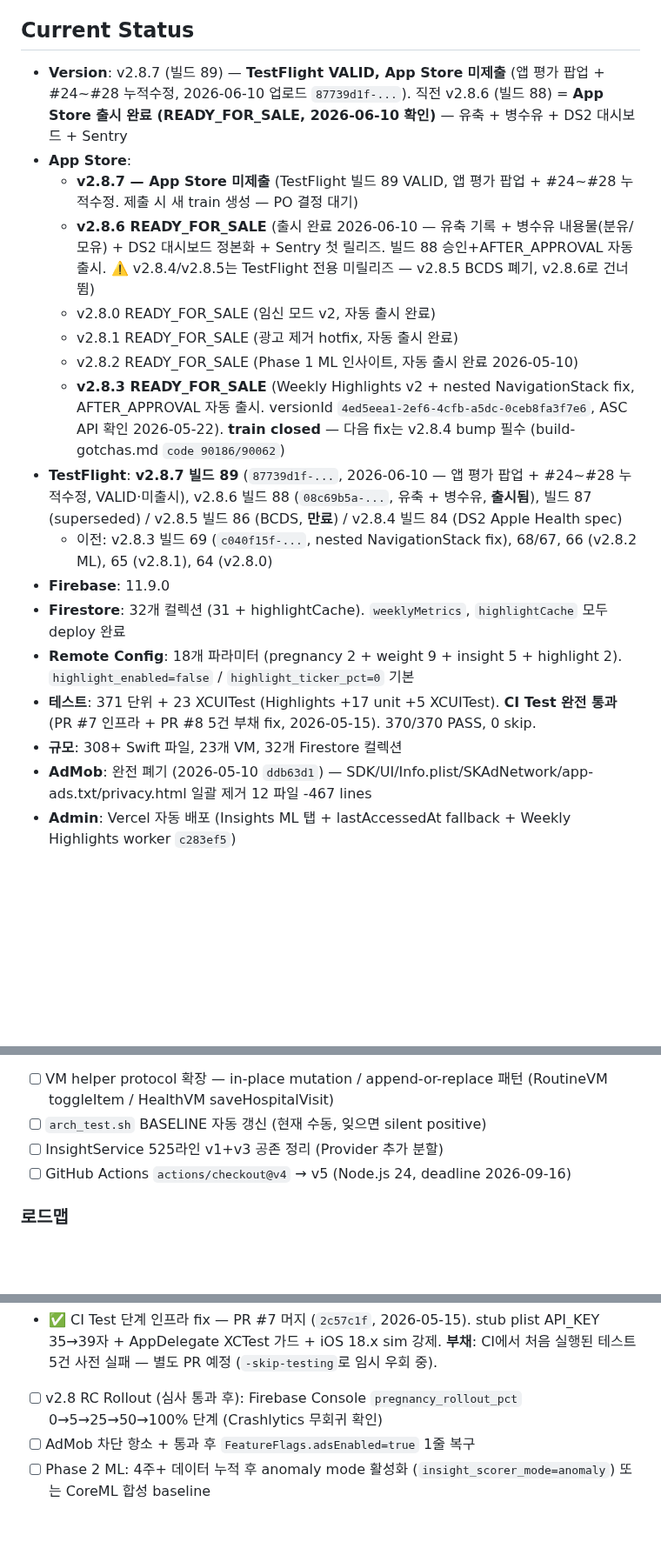
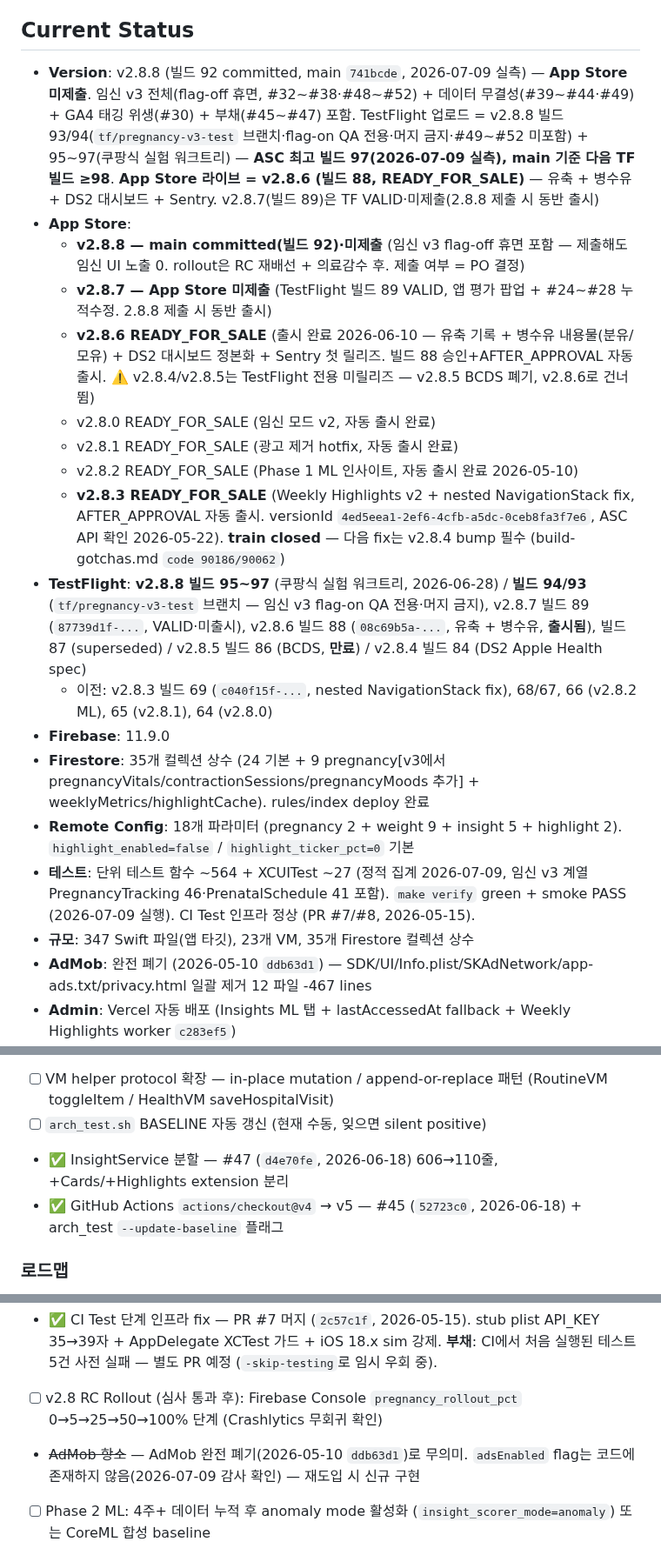
Before and after one commit to roacompany/allcare, a Markdown page: CLAUDE.md, 3 parts joined by grey strips. Shown at 87% size. GitHub-like rendering; blank space fills up the shorter version.

```diff
--- a/CLAUDE.md
+++ b/CLAUDE.md
@@ -267,21 +267,22 @@ harness-score: 96% (Grade A) — 2026-04-17
 
 ## Current Status
 
-- **Version**: v2.8.7 (빌드 89) — **TestFlight VALID, App Store 미제출** (앱 평가 팝업 + #24~#28 누적수정, 2026-06-10 업로드 `87739d1f-...`). 직전 v2.8.6 (빌드 88) = **App Store 출시 완료 (READY_FOR_SALE, 2026-06-10 확인)** — 유축 + 병수유 + DS2 대시보드 + Sentry
+- **Version**: v2.8.8 (빌드 92 committed, main `741bcde`, 2026-07-09 실측) — **App Store 미제출**. 임신 v3 전체(flag-off 휴면, #32~#38·#48~#52) + 데이터 무결성(#39~#44·#49) + GA4 태깅 위생(#30) + 부채(#45~#47) 포함. TestFlight 업로드 = v2.8.8 빌드 93/94(`tf/pregnancy-v3-test` 브랜치·flag-on QA 전용·머지 금지·#49~#52 미포함) + 95~97(쿠팡식 실험 워크트리) — **ASC 최고 빌드 97(2026-07-09 실측), main 기준 다음 TF 빌드 ≥98**. **App Store 라이브 = v2.8.6 (빌드 88, READY_FOR_SALE)** — 유축 + 병수유 + DS2 대시보드 + Sentry. v2.8.7(빌드 89)은 TF VALID·미제출(2.8.8 제출 시 동반 출시)
 - **App Store**:
-  - **v2.8.7 — App Store 미제출** (TestFlight 빌드 89 VALID, 앱 평가 팝업 + #24~#28 누적수정. 제출 시 새 train 생성 — PO 결정 대기)
+  - **v2.8.8 — main committed(빌드 92)·미제출** (임신 v3 flag-off 휴면 포함 — 제출해도 임신 UI 노출 0. rollout은 RC 재배선 + 의료감수 후. 제출 여부 = PO 결정)
+  - **v2.8.7 — App Store 미제출** (TestFlight 빌드 89 VALID, 앱 평가 팝업 + #24~#28 누적수정. 2.8.8 제출 시 동반 출시)
   - **v2.8.6 READY_FOR_SALE** (출시 완료 2026-06-10 — 유축 기록 + 병수유 내용물(분유/모유) + DS2 대시보드 정본화 + Sentry 첫 릴리즈. 빌드 88 승인+AFTER_APPROVAL 자동출시. ⚠️ v2.8.4/v2.8.5는 TestFlight 전용 미릴리즈 — v2.8.5 BCDS 폐기, v2.8.6로 건너뜀)
   - v2.8.0 READY_FOR_SALE (임신 모드 v2, 자동 출시 완료)
   - v2.8.1 READY_FOR_SALE (광고 제거 hotfix, 자동 출시 완료)
   - v2.8.2 READY_FOR_SALE (Phase 1 ML 인사이트, 자동 출시 완료 2026-05-10)
   - **v2.8.3 READY_FOR_SALE** (Weekly Highlights v2 + nested NavigationStack fix, AFTER_APPROVAL 자동 출시. versionId `4ed5eea1-2ef6-4cfb-a5dc-0ceb8fa3f7e6`, ASC API 확인 2026-05-22). **train closed** — 다음 fix는 v2.8.4 bump 필수 (build-gotchas.md `code 90186/90062`)
-- **TestFlight**: **v2.8.7 빌드 89** (`87739d1f-...`, 2026-06-10 — 앱 평가 팝업 + #24~#28 누적수정, VALID·미출시), v2.8.6 빌드 88 (`08c69b5a-...`, 유축 + 병수유, **출시됨**), 빌드 87 (superseded) / v2.8.5 빌드 86 (BCDS, **만료**) / v2.8.4 빌드 84 (DS2 Apple Health spec)
+- **TestFlight**: **v2.8.8 빌드 95~97** (쿠팡식 실험 워크트리, 2026-06-28) / **빌드 94/93** (`tf/pregnancy-v3-test` 브랜치 — 임신 v3 flag-on QA 전용·머지 금지), v2.8.7 빌드 89 (`87739d1f-...`, VALID·미출시), v2.8.6 빌드 88 (`08c69b5a-...`, 유축 + 병수유, **출시됨**), 빌드 87 (superseded) / v2.8.5 빌드 86 (BCDS, **만료**) / v2.8.4 빌드 84 (DS2 Apple Health spec)
   - 이전: v2.8.3 빌드 69 (`c040f15f-...`, nested NavigationStack fix), 68/67, 66 (v2.8.2 ML), 65 (v2.8.1), 64 (v2.8.0)
 - **Firebase**: 11.9.0
-- **Firestore**: 32개 컬렉션 (31 + highlightCache). `weeklyMetrics`, `highlightCache` 모두 deploy 완료
+- **Firestore**: 35개 컬렉션 상수 (24 기본 + 9 pregnancy[v3에서 pregnancyVitals/contractionSessions/pregnancyMoods 추가] + weeklyMetrics/highlightCache). rules/index deploy 완료
 - **Remote Config**: 18개 파라미터 (pregnancy 2 + weight 9 + insight 5 + highlight 2). `highlight_enabled=false` / `highlight_ticker_pct=0` 기본
-- **테스트**: 371 단위 + 23 XCUITest (Highlights +17 unit +5 XCUITest). **CI Test 완전 통과** (PR #7 인프라 + PR #8 5건 부채 fix, 2026-05-15). 370/370 PASS, 0 skip.
-- **규모**: 308+ Swift 파일, 23개 VM, 32개 Firestore 컬렉션
+- **테스트**: 단위 테스트 함수 ~564 + XCUITest ~27 (정적 집계 2026-07-09, 임신 v3 계열 PregnancyTracking 46·PrenatalSchedule 41 포함). `make verify` green + smoke PASS (2026-07-09 실행). CI Test 인프라 정상 (PR #7/#8, 2026-05-15).
+- **규모**: 347 Swift 파일(앱 타깃), 23개 VM, 35개 Firestore 컬렉션 상수
 - **AdMob**: 완전 폐기 (2026-05-10 `ddb63d1`) — SDK/UI/Info.plist/SKAdNetwork/app-ads.txt/privacy.html 일괄 제거 12 파일 -467 lines
 - **Admin**: Vercel 자동 배포 (Insights ML 탭 + lastAccessedAt fallback + Weekly Highlights worker `c283ef5`)
 - **Privacy Policy**: https://roacompany.github.io/allcare/privacy.html v2.8.0 §3 라이브 (법무 검토 미수령)
@@ -381,8 +382,8 @@ make dead-code   # 미사용 코드 탐지
 - ✅ 8 Service self-declared `Logger(...)` → `AppLogger` 통일 — Round 7 완료. BadgeEvaluator / SoundLibrary / SoundPlayer / LiveActivity / Calendar / Analytics / FirestoreService + Catalog/Purchase/User extension. `subsystem` 하드코딩 + `import OSLog` 0.
 - [ ] VM helper protocol 확장 — in-place mutation / append-or-replace 패턴 (RoutineVM toggleItem / HealthVM saveHospitalVisit)
 - [ ] `arch_test.sh` BASELINE 자동 갱신 (현재 수동, 잊으면 silent positive)
-- [ ] InsightService 525라인 v1+v3 공존 정리 (Provider 추가 분할)
-- [ ] GitHub Actions `actions/checkout@v4` → v5 (Node.js 24, deadline 2026-09-16)
+- ✅ InsightService 분할 — #47 (`d4e70fe`, 2026-06-18) 606→110줄, +Cards/+Highlights extension 분리
+- ✅ GitHub Actions `actions/checkout@v4` → v5 — #45 (`52723c0`, 2026-06-18) + arch_test `--update-baseline` 플래그
 
 ### 로드맵
 - ✅ P0: 임신 모드 v2 — v2.8.0 App Store 출시 완료 (2026-05-02 승인)
@@ -392,7 +393,7 @@ make dead-code   # 미사용 코드 탐지
 - ✅ P0: v2.8.3 App Store 출시 — 빌드 69 nested NavigationStack fix + Weekly Highlights v2 (2026-05-17 제출 → AFTER_APPROVAL 자동 출시, ASC `appStoreState=READY_FOR_SALE` 확인 2026-05-22)
 - ✅ CI Test 단계 인프라 fix — PR #7 머지 (`2c57c1f`, 2026-05-15). stub plist API_KEY 35→39자 + AppDelegate XCTest 가드 + iOS 18.x sim 강제. **부채**: CI에서 처음 실행된 테스트 5건 사전 실패 — 별도 PR 예정 (`-skip-testing`로 임시 우회 중).
 - [ ] v2.8 RC Rollout (심사 통과 후): Firebase Console `pregnancy_rollout_pct` 0→5→25→50→100% 단계 (Crashlytics 무회귀 확인)
-- [ ] AdMob 차단 항소 + 통과 후 `FeatureFlags.adsEnabled=true` 1줄 복구
+- ~~AdMob 항소~~ — AdMob 완전 폐기(2026-05-10 `ddb63d1`)로 무의미. `adsEnabled` flag는 코드에 존재하지 않음(2026-07-09 감사 확인) — 재도입 시 신규 구현
 - [ ] Phase 2 ML: 4주+ 데이터 누적 후 anomaly mode 활성화 (`insight_scorer_mode=anomaly`) 또는 CoreML 합성 baseline
 - P2: 사진 AI OCR, AI 실시간 제안
 - P4~P6:
```
Also changed, not shown: CHANGELOG.md (+23 -0 lines).
